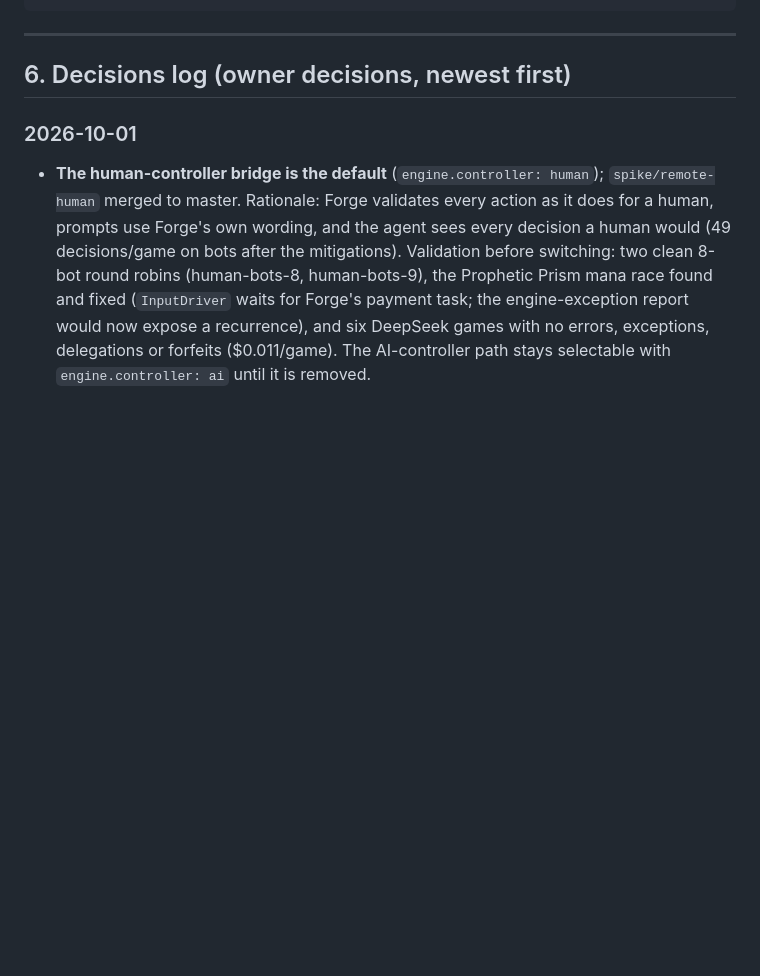
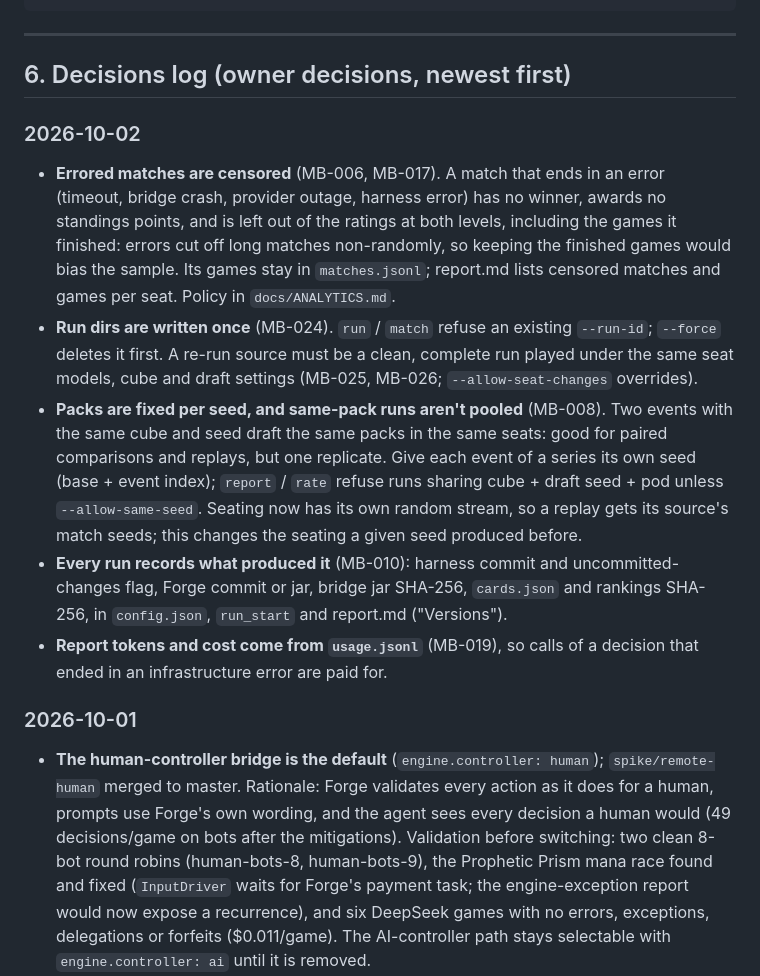
Before and after one commit to sagasti/mtg-bench, a Markdown page: HANDOFF.md, the part around the change. Drawn GitHub-style; blank space fills up the shorter version.

Commit message:
HANDOFF: 2026-10-02 decisions (censoring, run dirs, seeds, provenance)
Co-Authored-By: Claude Opus 5.5 <noreply@anthropic.com>
Claude-Session: https://claude.ai/code/session_01XF3X6t3W1HMJxkqxbbmmdF

```diff
--- a/HANDOFF.md
+++ b/HANDOFF.md
@@ -167,6 +167,13 @@ config/                       smoke.mock.yaml, forge-bots.yaml, forge-1llm.yaml,
 
 ## 6. Decisions log (owner decisions, newest first)
 
+### 2026-10-02
+- **Errored matches are censored** (MB-006, MB-017). A match that ends in an error (timeout, bridge crash, provider outage, harness error) has no winner, awards no standings points, and is left out of the ratings at both levels, including the games it finished: errors cut off long matches non-randomly, so keeping the finished games would bias the sample. Its games stay in `matches.jsonl`; report.md lists censored matches and games per seat. Policy in `docs/ANALYTICS.md`.
+- **Run dirs are written once** (MB-024). `run` / `match` refuse an existing `--run-id`; `--force` deletes it first. A re-run source must be a clean, complete run played under the same seat models, cube and draft settings (MB-025, MB-026; `--allow-seat-changes` overrides).
+- **Packs are fixed per seed, and same-pack runs aren't pooled** (MB-008). Two events with the same cube and seed draft the same packs in the same seats: good for paired comparisons and replays, but one replicate. Give each event of a series its own seed (base + event index); `report` / `rate` refuse runs sharing cube + draft seed + pod unless `--allow-same-seed`. Seating now has its own random stream, so a replay gets its source's match seeds; this changes the seating a given seed produced before.
+- **Every run records what produced it** (MB-010): harness commit and uncommitted-changes flag, Forge commit or jar, bridge jar SHA-256, `cards.json` and rankings SHA-256, in `config.json`, `run_start` and report.md ("Versions").
+- **Report tokens and cost come from `usage.jsonl`** (MB-019), so calls of a decision that ended in an infrastructure error are paid for.
+
 ### 2026-10-01
 - **The human-controller bridge is the default** (`engine.controller: human`); `spike/remote-human` merged to master. Rationale: Forge validates every action as it does for a human, prompts use Forge's own wording, and the agent sees every decision a human would (49 decisions/game on bots after the mitigations). Validation before switching: two clean 8-bot round robins (human-bots-8, human-bots-9), the Prophetic Prism mana race found and fixed (`InputDriver` waits for Forge's payment task; the engine-exception report would now expose a recurrence), and six DeepSeek games with no errors, exceptions, delegations or forfeits ($0.011/game). The AI-controller path stays selectable with `engine.controller: ai` until it is removed.
 - **Engine exceptions are recorded per match and reported.** Forge catches exceptions from game actions, prints "== Report a crash ==" and carries on, so a game can finish in a corrupt state with nothing visible in the results. The harness now scans each match's `forge-logs/<match>.log`, stores `engineErrors[]` (game, exception, first Forge frame) in `matches.jsonl`, and `report.md` / `summary.json` list them under "Engine exceptions". Any match with a count above zero is suspect. Old runs are scanned at report time. Found while fixing a mana race on the human bridge: human-bots-8, previously counted as clean, had one match whose mana pool was corrupted by two concurrent payments (30 exceptions over the rest of the game).
```
